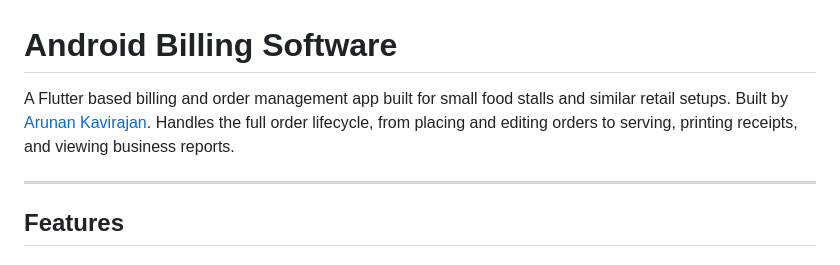
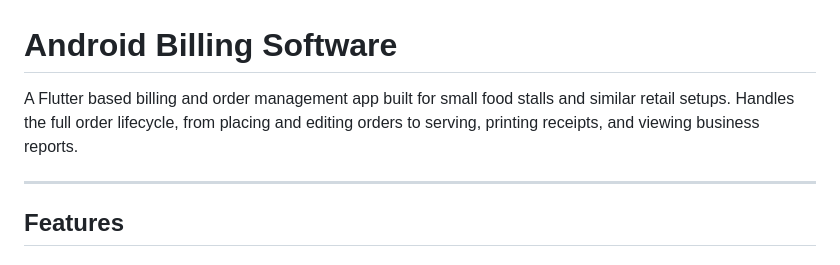
Before and after one commit to Arunan-Kavirajan/Android-Billing-Software, a Markdown page: README.md, the part around the change. Drawn GitHub-style.

```diff
--- a/README.md
+++ b/README.md
@@ -1,6 +1,6 @@
 # Android Billing Software
 
-A Flutter based billing and order management app built for small food stalls and similar retail setups. Built by [Arunan Kavirajan](https://github.com/Arunan-Kavirajan). Handles the full order lifecycle, from placing and editing orders to serving, printing receipts, and viewing business reports.
+A Flutter based billing and order management app built for small food stalls and similar retail setups. Handles the full order lifecycle, from placing and editing orders to serving, printing receipts, and viewing business reports.
 
 ---
 
```
